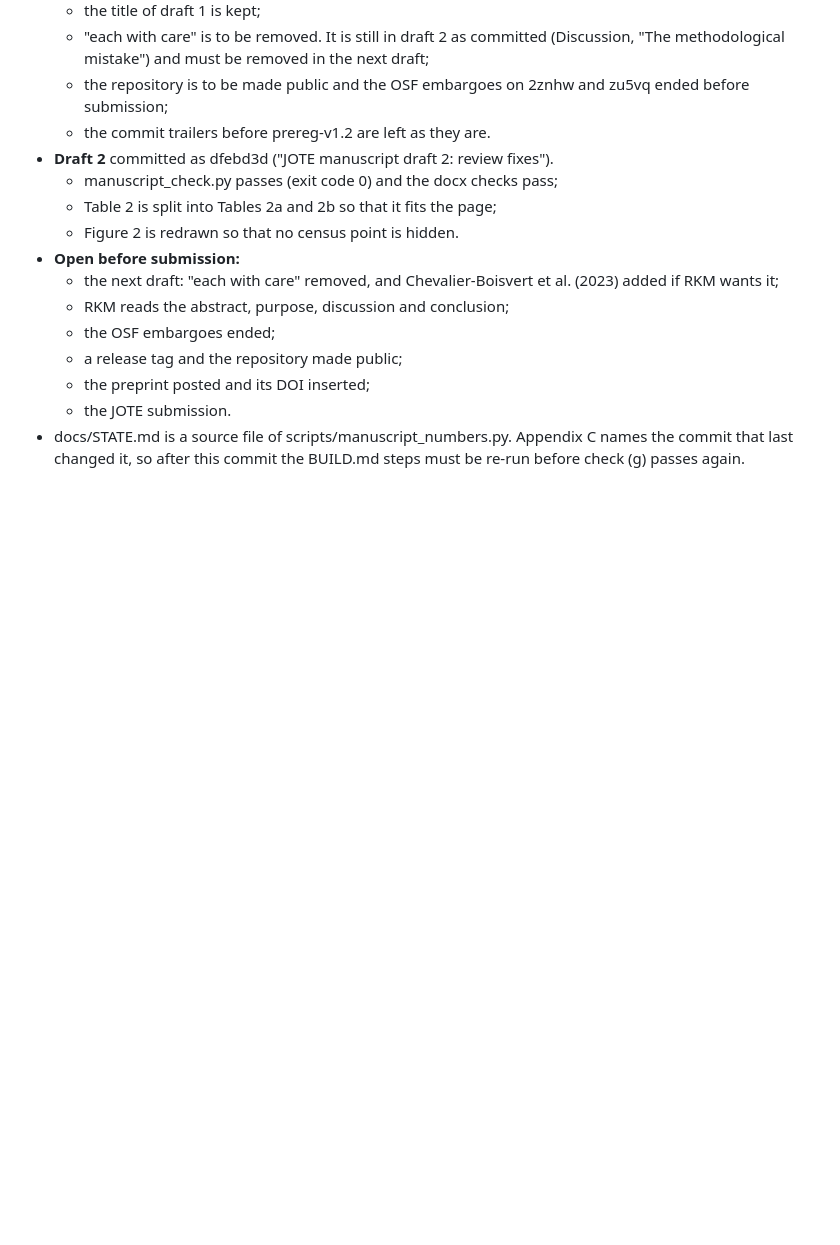
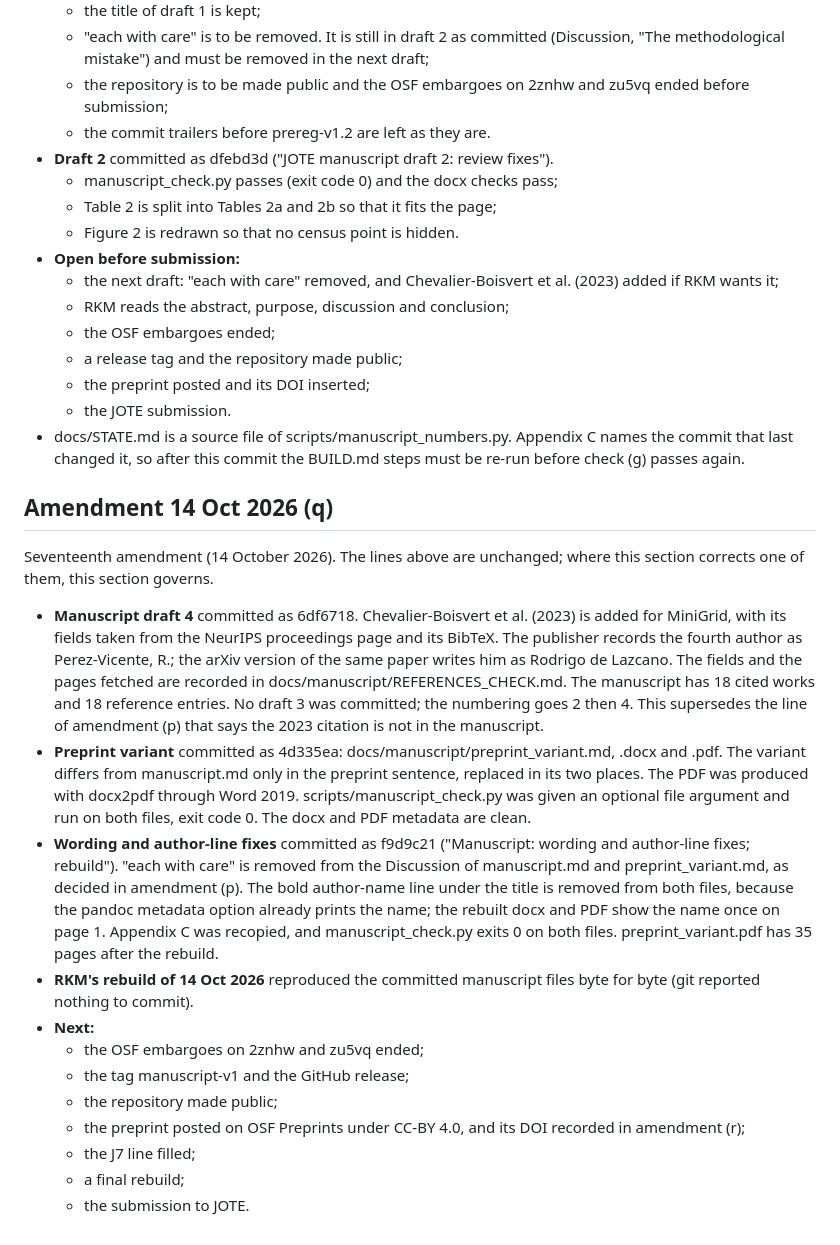
Before and after one commit to rahul-k-mishra/arc3-frame-only-study, a Markdown page: docs/STATE.md, the part around the change. GitHub-like rendering; blank space fills up the shorter version.

Commit message:
STATE.md (q): draft 4, preprint variant, wording and author-line fixes

```diff
--- a/docs/STATE.md
+++ b/docs/STATE.md
@@ -812,3 +812,20 @@ Sixteenth amendment (14 October 2026). The lines above are unchanged; where this
   - the preprint posted and its DOI inserted;
   - the JOTE submission.
 - docs/STATE.md is a source file of scripts/manuscript_numbers.py. Appendix C names the commit that last changed it, so after this commit the BUILD.md steps must be re-run before check (g) passes again.
+
+## Amendment 14 Oct 2026 (q)
+
+Seventeenth amendment (14 October 2026). The lines above are unchanged; where this section corrects one of them, this section governs.
+
+- **Manuscript draft 4** committed as 6df6718. Chevalier-Boisvert et al. (2023) is added for MiniGrid, with its fields taken from the NeurIPS proceedings page and its BibTeX. The publisher records the fourth author as Perez-Vicente, R.; the arXiv version of the same paper writes him as Rodrigo de Lazcano. The fields and the pages fetched are recorded in docs/manuscript/REFERENCES_CHECK.md. The manuscript has 18 cited works and 18 reference entries. No draft 3 was committed; the numbering goes 2 then 4. This supersedes the line of amendment (p) that says the 2023 citation is not in the manuscript.
+- **Preprint variant** committed as 4d335ea: docs/manuscript/preprint_variant.md, .docx and .pdf. The variant differs from manuscript.md only in the preprint sentence, replaced in its two places. The PDF was produced with docx2pdf through Word 2019. scripts/manuscript_check.py was given an optional file argument and run on both files, exit code 0. The docx and PDF metadata are clean.
+- **Wording and author-line fixes** committed as f9d9c21 ("Manuscript: wording and author-line fixes; rebuild"). "each with care" is removed from the Discussion of manuscript.md and preprint_variant.md, as decided in amendment (p). The bold author-name line under the title is removed from both files, because the pandoc metadata option already prints the name; the rebuilt docx and PDF show the name once on page 1. Appendix C was recopied, and manuscript_check.py exits 0 on both files. preprint_variant.pdf has 35 pages after the rebuild.
+- **RKM's rebuild of 14 Oct 2026** reproduced the committed manuscript files byte for byte (git reported nothing to commit).
+- **Next:**
+  - the OSF embargoes on 2znhw and zu5vq ended;
+  - the tag manuscript-v1 and the GitHub release;
+  - the repository made public;
+  - the preprint posted on OSF Preprints under CC-BY 4.0, and its DOI recorded in amendment (r);
+  - the J7 line filled;
+  - a final rebuild;
+  - the submission to JOTE.
```
